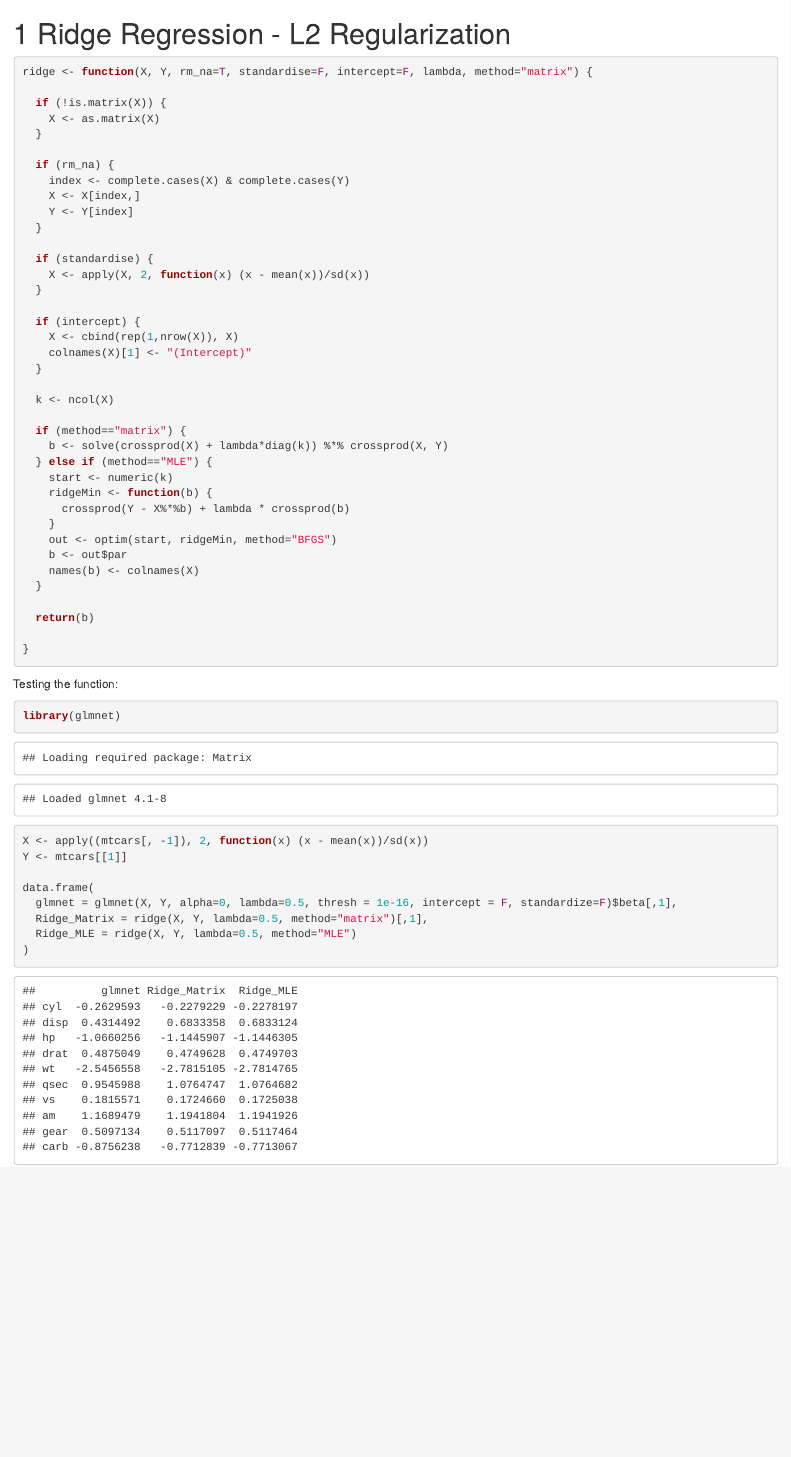
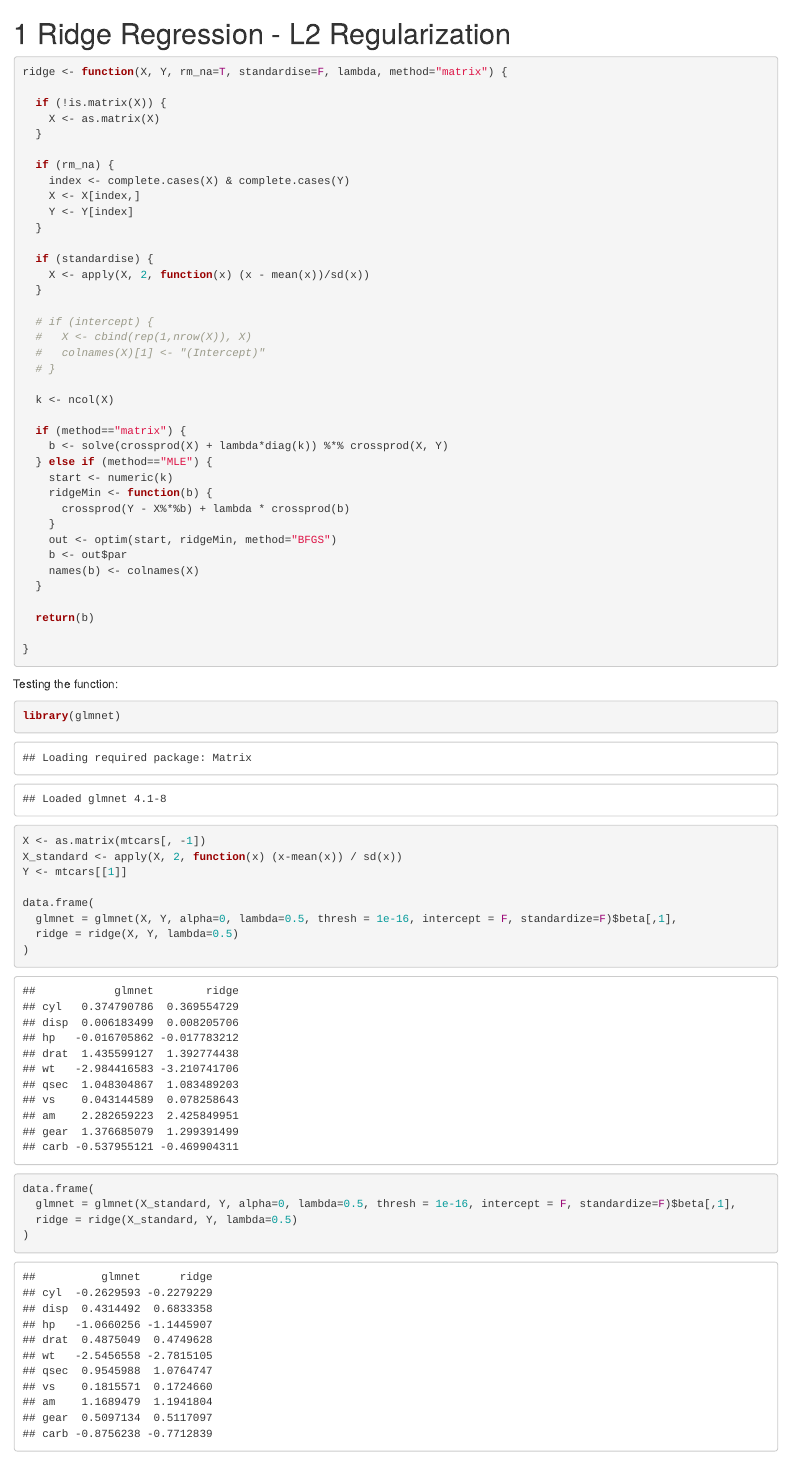
Before and after one commit to philswatton/Collected-R-Code, an R Markdown document (202_ridge.Rmd): the page in a window 1100 px wide, from its top. Rendered offline with R 4.5, knitr and Pandoc, with nearby package versions; drawn as R Markdown's standard HTML page in place of the format the file asks for.

Commit message:
consistent with lasso

````diff
--- a/202_ridge.Rmd
+++ b/202_ridge.Rmd
@@ -4,7 +4,7 @@
 
 ```{r}
 
-ridge <- function(X, Y, rm_na=T, standardise=F, intercept=F, lambda, method="matrix") {
+ridge <- function(X, Y, rm_na=T, standardise=F, lambda, method="matrix") {
 
   if (!is.matrix(X)) {
     X <- as.matrix(X)
@@ -20,10 +20,10 @@ ridge <- function(X, Y, rm_na=T, standardise=F, intercept=F, lambda, method="mat
     X <- apply(X, 2, function(x) (x - mean(x))/sd(x))
   }
 
-  if (intercept) {
-    X <- cbind(rep(1,nrow(X)), X)
-    colnames(X)[1] <- "(Intercept)"
-  }
+  # if (intercept) {
+  #   X <- cbind(rep(1,nrow(X)), X)
+  #   colnames(X)[1] <- "(Intercept)"
+  # }
 
   k <- ncol(X)
 
@@ -52,13 +52,18 @@ Testing the function:
 
 library(glmnet)
 
-X <- apply((mtcars[, -1]), 2, function(x) (x - mean(x))/sd(x))
+X <- as.matrix(mtcars[, -1])
+X_standard <- apply(X, 2, function(x) (x-mean(x)) / sd(x))
 Y <- mtcars[[1]]
 
 data.frame(
   glmnet = glmnet(X, Y, alpha=0, lambda=0.5, thresh = 1e-16, intercept = F, standardize=F)$beta[,1],
-  Ridge_Matrix = ridge(X, Y, lambda=0.5, method="matrix")[,1],
-  Ridge_MLE = ridge(X, Y, lambda=0.5, method="MLE")
+  ridge = ridge(X, Y, lambda=0.5)
+)
+
+data.frame(
+  glmnet = glmnet(X_standard, Y, alpha=0, lambda=0.5, thresh = 1e-16, intercept = F, standardize=F)$beta[,1],
+  ridge = ridge(X_standard, Y, lambda=0.5)
 )
 
 ```
````
